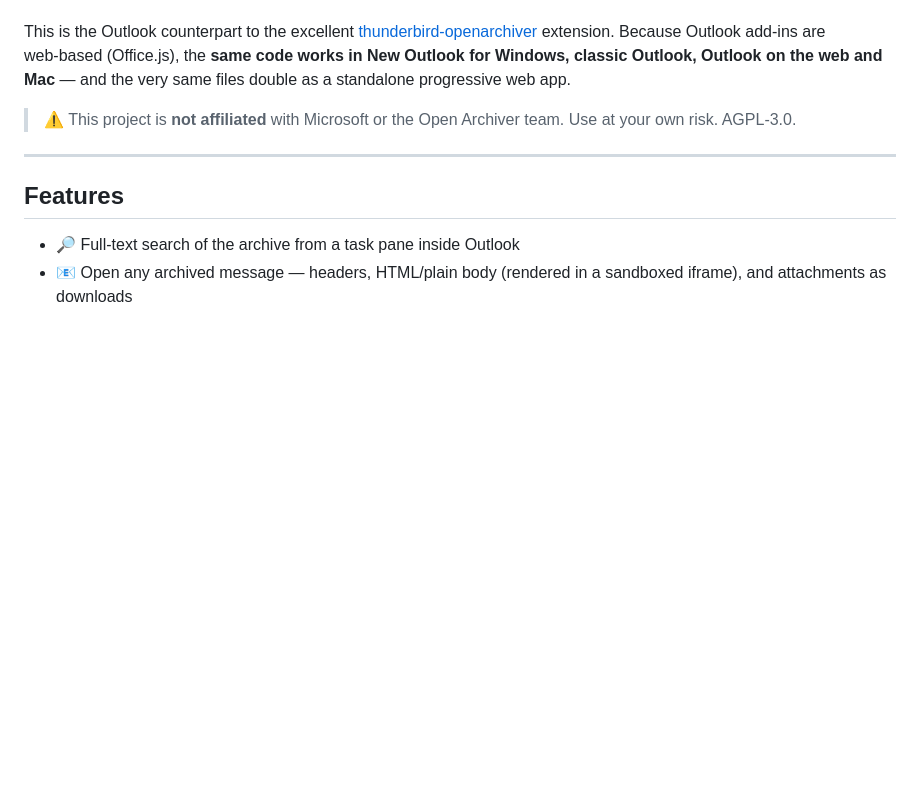
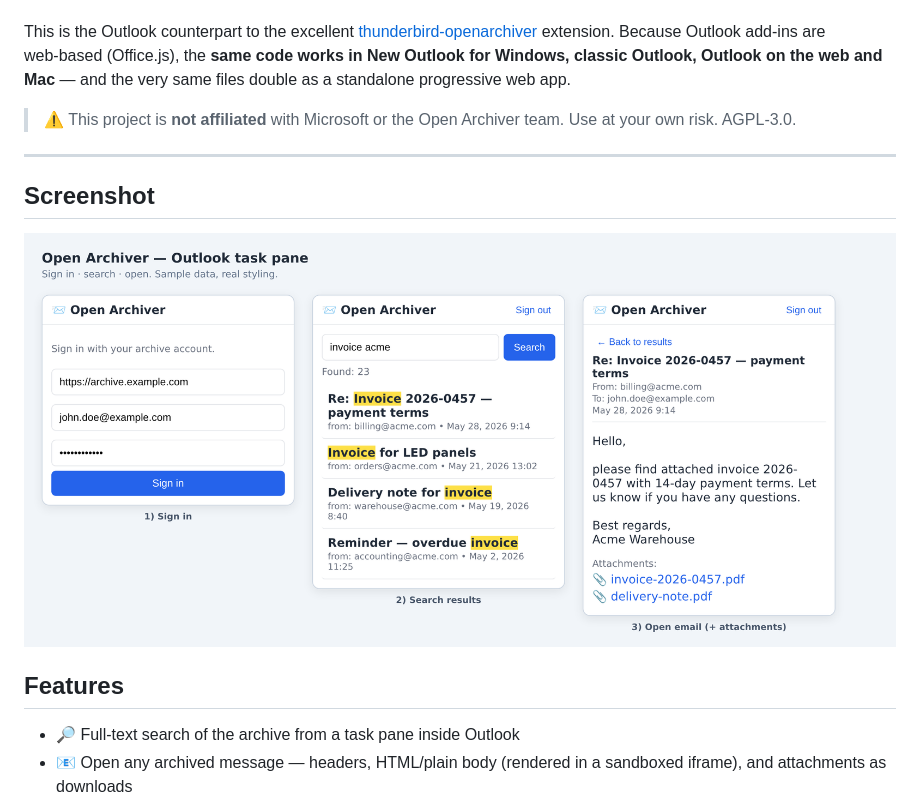
Before and after one commit to LaMka21/outlook-openarchiver, a Markdown page: README.md, the part around the change. Drawn GitHub-style; pictures changed too: docs/screenshot.png (added); blank space fills up the shorter version.

Commit message:
docs: add task pane screenshot (generic sample data)
Co-Authored-By: Claude Opus 4.8 (1M context) <noreply@anthropic.com>

```diff
--- a/README.md
+++ b/README.md
@@ -7,6 +7,9 @@ This is the Outlook counterpart to the excellent [thunderbird-openarchiver](http
 > ⚠️ This project is **not affiliated** with Microsoft or the Open Archiver team. Use at your own risk. AGPL‑3.0.
 
 ---
+
+## Screenshot
+![Open Archiver — Outlook task pane: sign in, search results, open email](docs/screenshot.png)
 
 ## Features
 - 🔎 Full‑text search of the archive from a task pane inside Outlook
```
Also changed, not shown: 1 other file.
